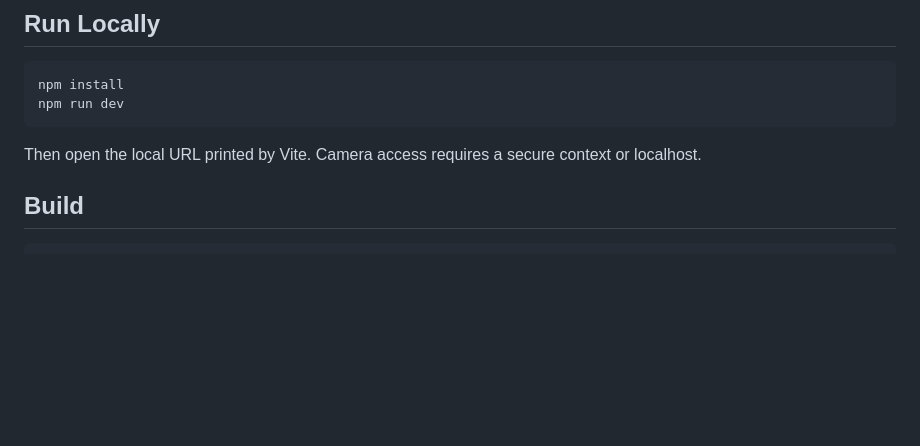
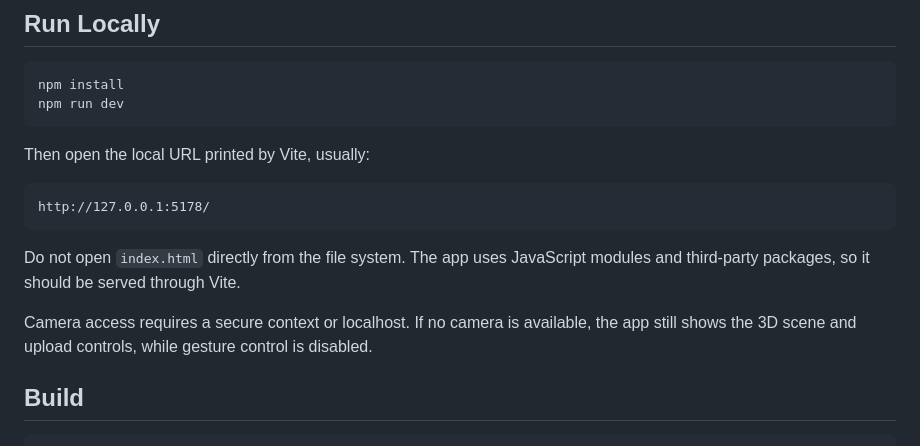
Before and after one commit to wanghaorui413-stack/gesture-memory-gallery, a Markdown page: README.md, the part around the change printed below. Rendered like a GitHub page; blank space fills up the shorter version.

````diff
--- a/README.md
+++ b/README.md
@@ -52,7 +62,15 @@ npm install
 npm run dev
 ```
 
-Then open the local URL printed by Vite. Camera access requires a secure context or localhost.
+Then open the local URL printed by Vite, usually:
+
+```text
+http://127.0.0.1:5178/
+```
+
+Do not open `index.html` directly from the file system. The app uses JavaScript modules and third-party packages, so it should be served through Vite.
+
+Camera access requires a secure context or localhost. If no camera is available, the app still shows the 3D scene and upload controls, while gesture control is disabled.
 
 ## Build
 
````
Also changed, not shown: other parts of README.md (+10 -0 lines), docs/assets/preview-desktop.png (added), docs/assets/preview-mobile.png (added).
